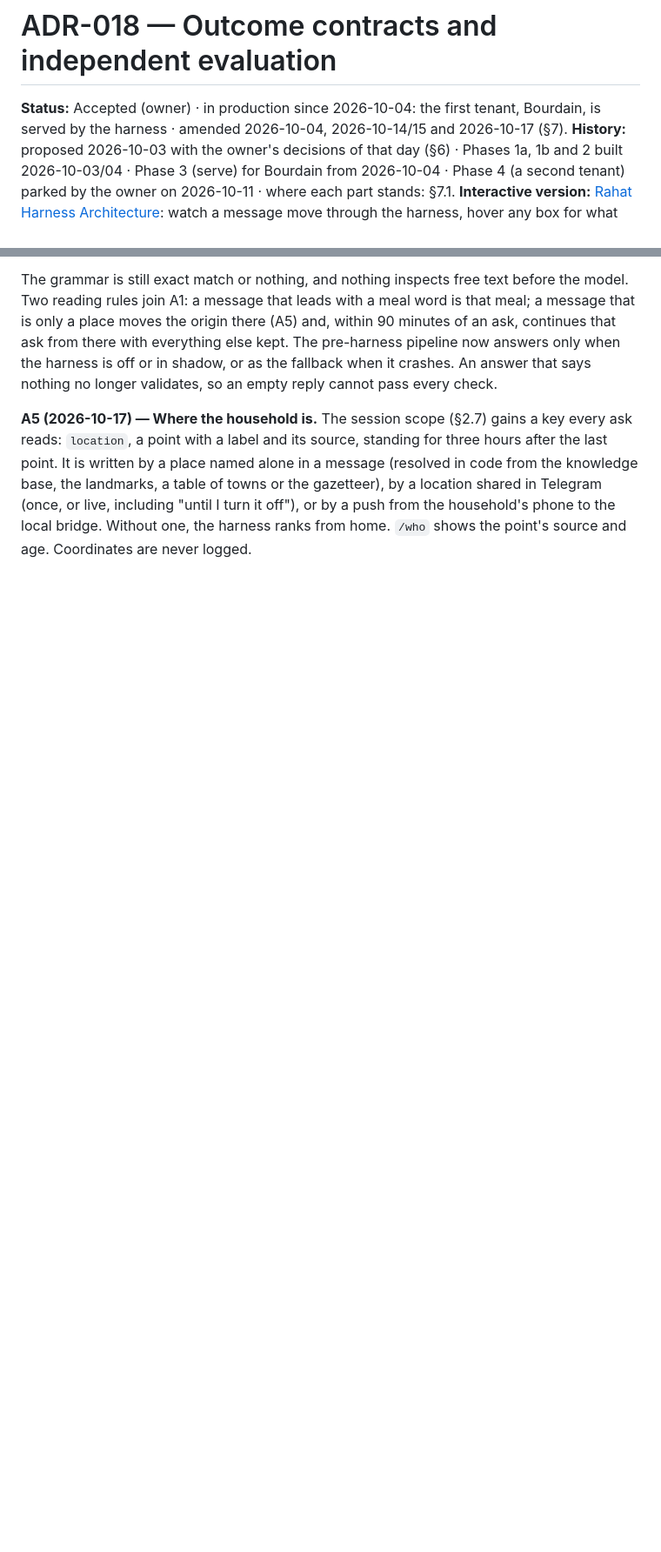
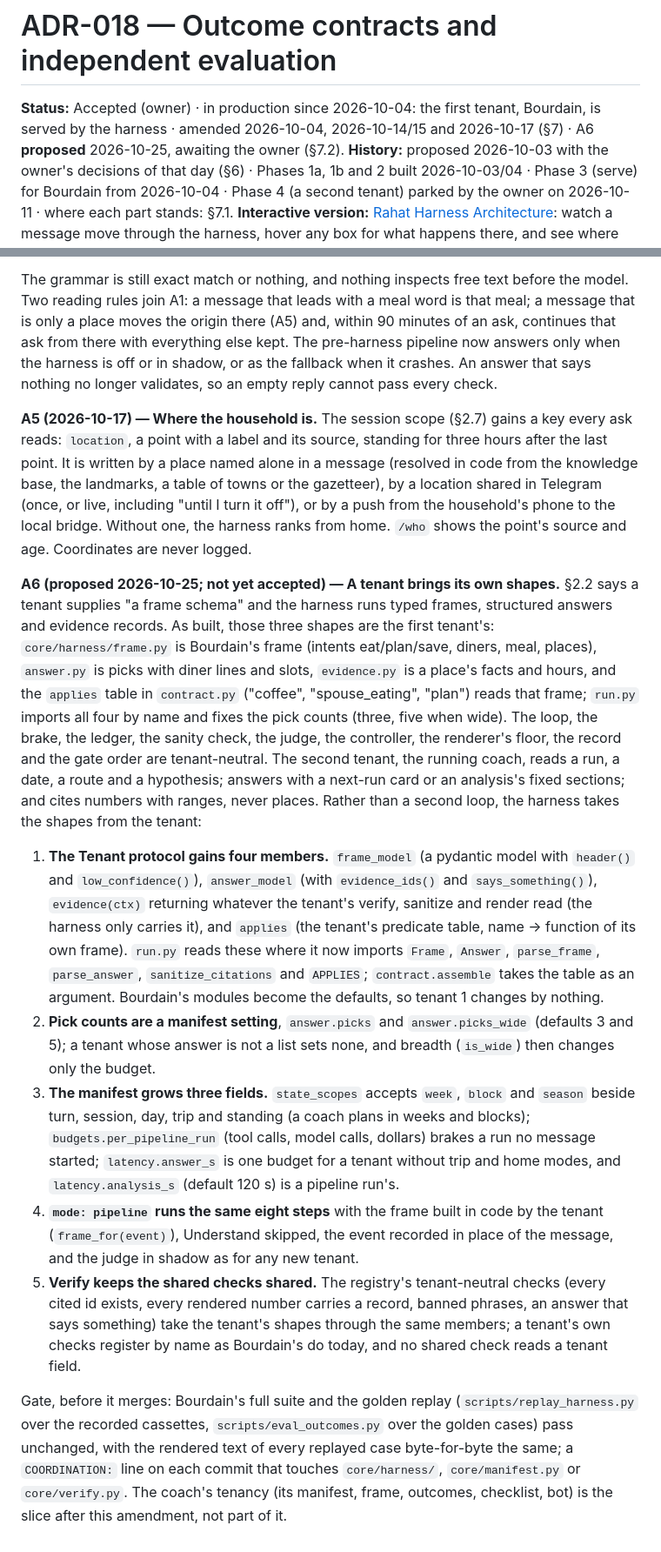
Before and after one commit to modernthinkerbuilds/Rahat-Plane, a Markdown page: specs/ADR-018-outcome-contracts-and-independent-evaluation.md, 2 parts joined by grey strips. Shown at 87% size. Drawn GitHub-style; blank space fills up the shorter version.

```diff
--- a/specs/ADR-018-outcome-contracts-and-independent-evaluation.md
+++ b/specs/ADR-018-outcome-contracts-and-independent-evaluation.md
@@ -1,6 +1,6 @@
 # ADR-018 — Outcome contracts and independent evaluation
 
-**Status:** Accepted (owner) · in production since 2026-10-04: the first tenant, Bourdain, is served by the harness · amended 2026-10-04, 2026-10-14/15 and 2026-10-17 (§7).
+**Status:** Accepted (owner) · in production since 2026-10-04: the first tenant, Bourdain, is served by the harness · amended 2026-10-04, 2026-10-14/15 and 2026-10-17 (§7) · A6 **proposed** 2026-10-25, awaiting the owner (§7.2).
 **History:** proposed 2026-10-03 with the owner's decisions of that day (§6) · Phases 1a, 1b and 2 built 2026-10-03/04 · Phase 3 (serve) for Bourdain from 2026-10-04 · Phase 4 (a second tenant) parked by the owner on 2026-10-11 · where each part stands: §7.1.
 **Interactive version:** [Rahat Harness Architecture](https://modernthinkerbuilds.github.io/Rahat-Plane/specs/ADR-018.html): watch a message move through the harness, hover any box for what happens there, and see where each part stands. Its source is [`ADR-018.html`](./ADR-018.html) beside this file; it opens in any browser.
 **The whole system:** [Rahat Architecture](https://modernthinkerbuilds.github.io/Rahat-Plane/specs/RAHAT-ARCHITECTURE.html) shows where the harness sits: the doors, the routing ladder, the specialists, the control plane, the vault, and a day of scheduled jobs, each box with a summary and eight moments you can watch move. Its source is [`RAHAT-ARCHITECTURE.html`](./RAHAT-ARCHITECTURE.html) beside this file.
@@ -228,3 +228,13 @@ One model wire with native tools and schemas; search counted per query; the per-
 The grammar is still exact match or nothing, and nothing inspects free text before the model. Two reading rules join A1: a message that leads with a meal word is that meal; a message that is only a place moves the origin there (A5) and, within 90 minutes of an ask, continues that ask from there with everything else kept. The pre-harness pipeline now answers only when the harness is off or in shadow, or as the fallback when it crashes. An answer that says nothing no longer validates, so an empty reply cannot pass every check.
 
 **A5 (2026-10-17) — Where the household is.** The session scope (§2.7) gains a key every ask reads: `location`, a point with a label and its source, standing for three hours after the last point. It is written by a place named alone in a message (resolved in code from the knowledge base, the landmarks, a table of towns or the gazetteer), by a location shared in Telegram (once, or live, including "until I turn it off"), or by a push from the household's phone to the local bridge. Without one, the harness ranks from home. `/who` shows the point's source and age. Coordinates are never logged.
+
+**A6 (proposed 2026-10-25; not yet accepted) — A tenant brings its own shapes.** §2.2 says a tenant supplies "a frame schema" and the harness runs typed frames, structured answers and evidence records. As built, those three shapes are the first tenant's: `core/harness/frame.py` is Bourdain's frame (intents eat/plan/save, diners, meal, places), `answer.py` is picks with diner lines and slots, `evidence.py` is a place's facts and hours, and the `applies` table in `contract.py` ("coffee", "spouse_eating", "plan") reads that frame; `run.py` imports all four by name and fixes the pick counts (three, five when wide). The loop, the brake, the ledger, the sanity check, the judge, the controller, the renderer's floor, the record and the gate order are tenant-neutral. The second tenant, the running coach, reads a run, a date, a route and a hypothesis; answers with a next-run card or an analysis's fixed sections; and cites numbers with ranges, never places. Rather than a second loop, the harness takes the shapes from the tenant:
+
+1. **The Tenant protocol gains four members.** `frame_model` (a pydantic model with `header()` and `low_confidence()`), `answer_model` (with `evidence_ids()` and `says_something()`), `evidence(ctx)` returning whatever the tenant's verify, sanitize and render read (the harness only carries it), and `applies` (the tenant's predicate table, name → function of its own frame). `run.py` reads these where it now imports `Frame`, `Answer`, `parse_frame`, `parse_answer`, `sanitize_citations` and `APPLIES`; `contract.assemble` takes the table as an argument. Bourdain's modules become the defaults, so tenant 1 changes by nothing.
+2. **Pick counts are a manifest setting**, `answer.picks` and `answer.picks_wide` (defaults 3 and 5); a tenant whose answer is not a list sets none, and breadth (`is_wide`) then changes only the budget.
+3. **The manifest grows three fields.** `state_scopes` accepts `week`, `block` and `season` beside turn, session, day, trip and standing (a coach plans in weeks and blocks); `budgets.per_pipeline_run` (tool calls, model calls, dollars) brakes a run no message started; `latency.answer_s` is one budget for a tenant without trip and home modes, and `latency.analysis_s` (default 120 s) is a pipeline run's.
+4. **`mode: pipeline` runs the same eight steps** with the frame built in code by the tenant (`frame_for(event)`), Understand skipped, the event recorded in place of the message, and the judge in shadow as for any new tenant.
+5. **Verify keeps the shared checks shared.** The registry's tenant-neutral checks (every cited id exists, every rendered number carries a record, banned phrases, an answer that says something) take the tenant's shapes through the same members; a tenant's own checks register by name as Bourdain's do today, and no shared check reads a tenant field.
+
+Gate, before it merges: Bourdain's full suite and the golden replay (`scripts/replay_harness.py` over the recorded cassettes, `scripts/eval_outcomes.py` over the golden cases) pass unchanged, with the rendered text of every replayed case byte-for-byte the same; a `COORDINATION:` line on each commit that touches `core/harness/`, `core/manifest.py` or `core/verify.py`. The coach's tenancy (its manifest, frame, outcomes, checklist, bot) is the slice after this amendment, not part of it.
```
Also changed, not shown: other parts of specs/ADR-018-outcome-contracts-and-independent-evaluation.md (+1 -1 lines), specs/ARCHITECTURE.md (+5 -4 lines).
